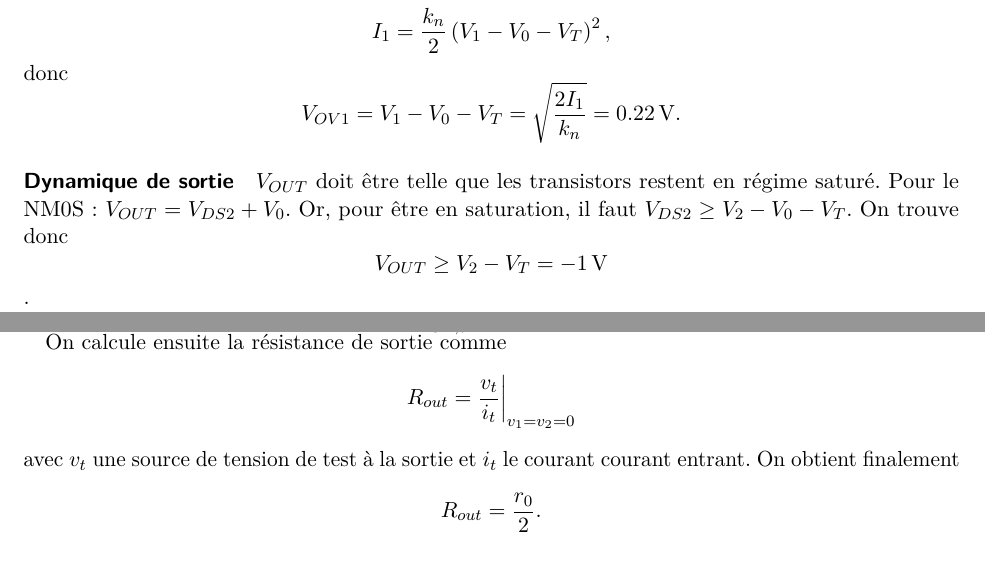
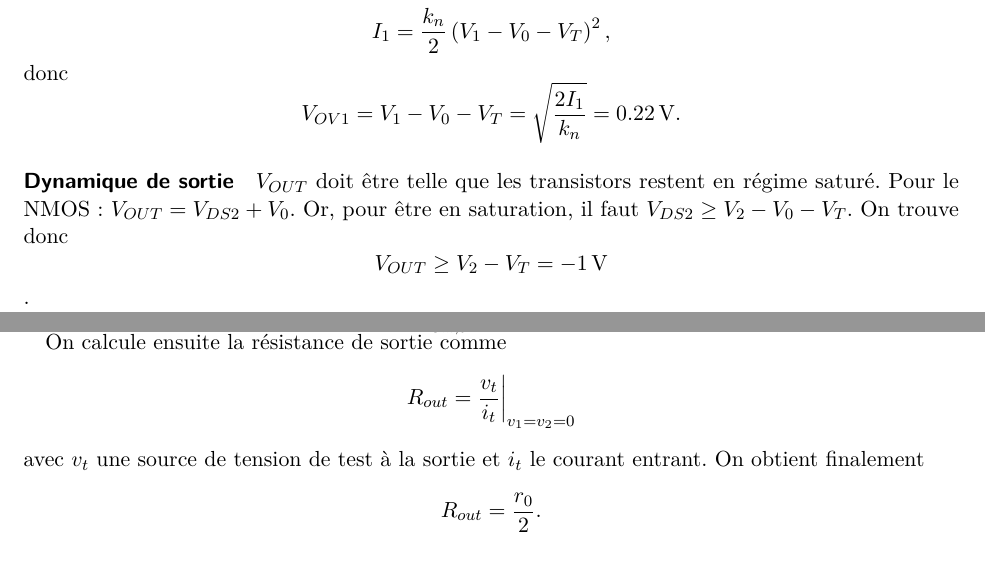
Before and after one commit to anpar/lelec1530-solutions, a LaTeX document (PDIF/pdif_solutions.tex): two parts of pages 2 and 3 of 5, joined at a grey line, cut so that both start at the same text. Compiled offline with pdfLaTeX.

Commit message:
Fix typo

```diff
--- a/PDIF/pdif_solutions.tex
+++ b/PDIF/pdif_solutions.tex
@@ -62,7 +62,7 @@ donc
 
 \paragraph{Dynamique de sortie}
 $V_{OUT}$ doit être telle que les transistors restent
-en régime saturé. Pour le NM0S: $V_{OUT} = V_{DS2} + V_0$.
+en régime saturé. Pour le NMOS: $V_{OUT} = V_{DS2} + V_0$.
 Or, pour être en saturation, il faut $V_{DS2} \ge V_2 - V_0 - V_T$.
 On trouve donc
 \[V_{OUT} \ge V_2 - V_T = \SI{-1}{V}\].
@@ -105,7 +105,7 @@ celles-ci peuvent-être négligées.
 On calcule ensuite la résistance de sortie comme
 \[R_{out} = \frac{v_t}{i_t}\bigg\rvert_{v_1=v_2=0}\]
 avec $v_t$ une source de tension de test à la sortie et $i_t$
-le courant courant entrant. On obtient finalement
+le courant entrant. On obtient finalement
 \[R_{out} = \frac{r_0}{2}. \]
 
 \subsection*{Gain différentiel}
```
